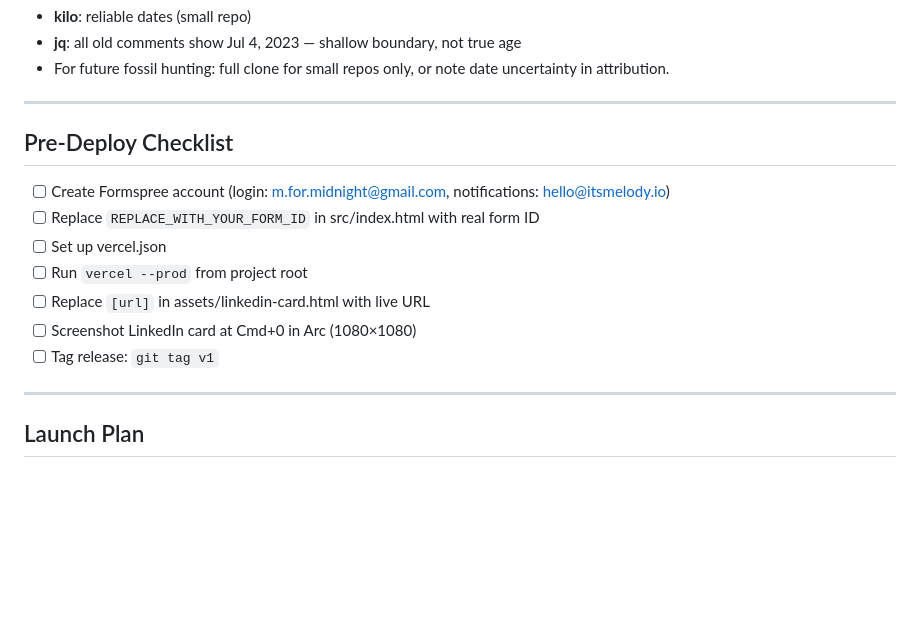
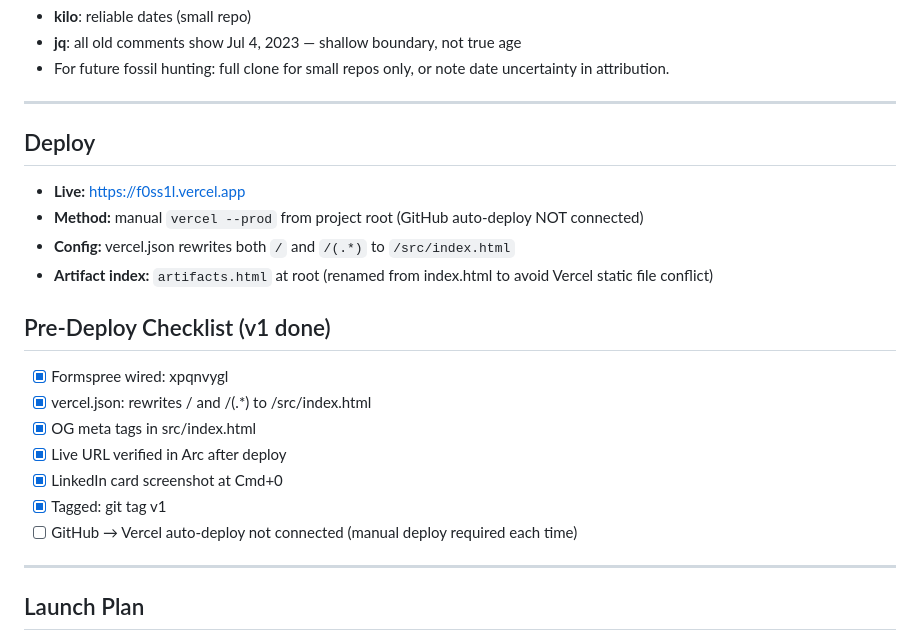
Before and after one commit to bubuchachar/f0ss1l, a Markdown page: memory.md, the part around the change. Drawn GitHub-style; blank space fills up the shorter version.

Commit message:
retro: update memory with deploy state and checklist
Co-Authored-By: Claude Sonnet 4.6 <noreply@anthropic.com>

```diff
--- a/memory.md
+++ b/memory.md
@@ -73,15 +73,22 @@ Shallow clones (`--depth=N`) make `git blame` unreliable for date attribution.
 
 ---
 
-## Pre-Deploy Checklist
+## Deploy
 
-- [ ] Create Formspree account (login: m.for.midnight@gmail.com, notifications: hello@itsmelody.io)
-- [ ] Replace `REPLACE_WITH_YOUR_FORM_ID` in src/index.html with real form ID
-- [ ] Set up vercel.json
-- [ ] Run `vercel --prod` from project root
-- [ ] Replace `[url]` in assets/linkedin-card.html with live URL
-- [ ] Screenshot LinkedIn card at Cmd+0 in Arc (1080×1080)
-- [ ] Tag release: `git tag v1`
+- **Live:** https://f0ss1l.vercel.app
+- **Method:** manual `vercel --prod` from project root (GitHub auto-deploy NOT connected)
+- **Config:** vercel.json rewrites both `/` and `/(.*)` to `/src/index.html`
+- **Artifact index:** `artifacts.html` at root (renamed from index.html to avoid Vercel static file conflict)
+
+## Pre-Deploy Checklist (v1 done)
+
+- [x] Formspree wired: xpqnvygl
+- [x] vercel.json: rewrites / and /(.*) to /src/index.html
+- [x] OG meta tags in src/index.html
+- [x] Live URL verified in Arc after deploy
+- [x] LinkedIn card screenshot at Cmd+0
+- [x] Tagged: git tag v1
+- [ ] GitHub → Vercel auto-deploy not connected (manual deploy required each time)
 
 ---
 
```
